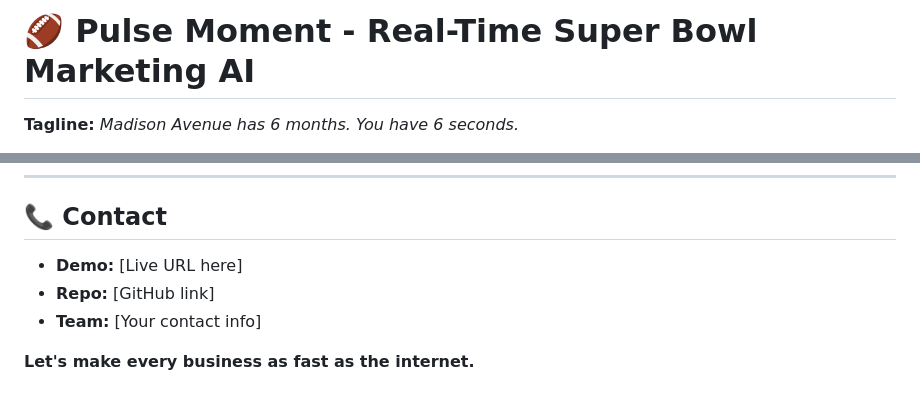
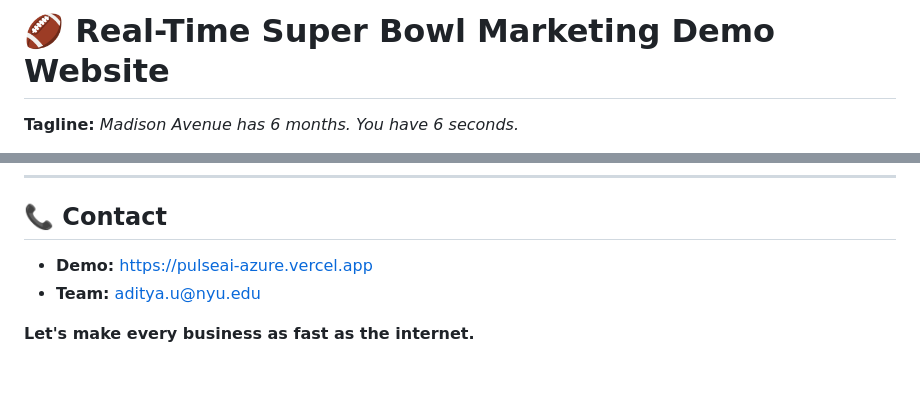
Before and after one commit to apollo930/pulseai, a Markdown page: README.md, 2 parts joined by grey strips. Drawn GitHub-style.

Commit message:
Revise README title and contact details
Updated project title and contact information in README.

```diff
--- a/README.md
+++ b/README.md
@@ -1,4 +1,4 @@
-# 🏈 Pulse Moment - Real-Time Super Bowl Marketing AI
+# 🏈 Real-Time Super Bowl Marketing Demo Website
 
 **Tagline:** *Madison Avenue has 6 months. You have 6 seconds.*
 
@@ -424,8 +424,7 @@ const generateImage = async (prompt) => {
 
 ## 📞 Contact
 
-- **Demo:** [Live URL here]
-- **Repo:** [GitHub link]
-- **Team:** [Your contact info]
+- **Demo:** https://pulseai-azure.vercel.app
+- **Team:** aditya.u@nyu.edu
 
 **Let's make every business as fast as the internet.**
```
